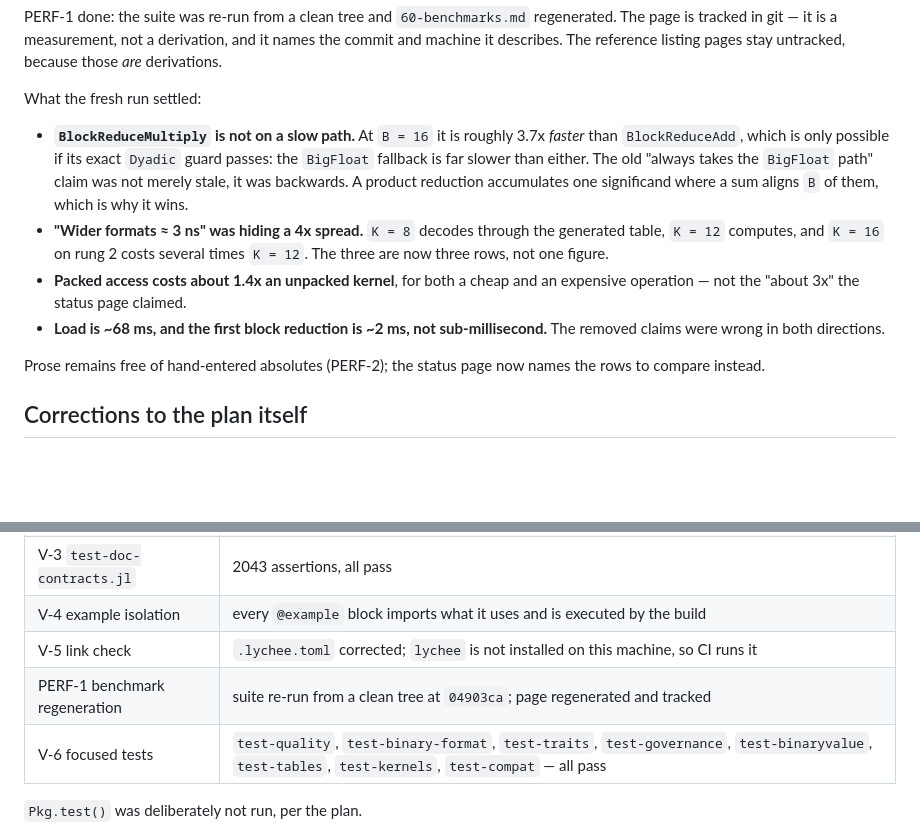
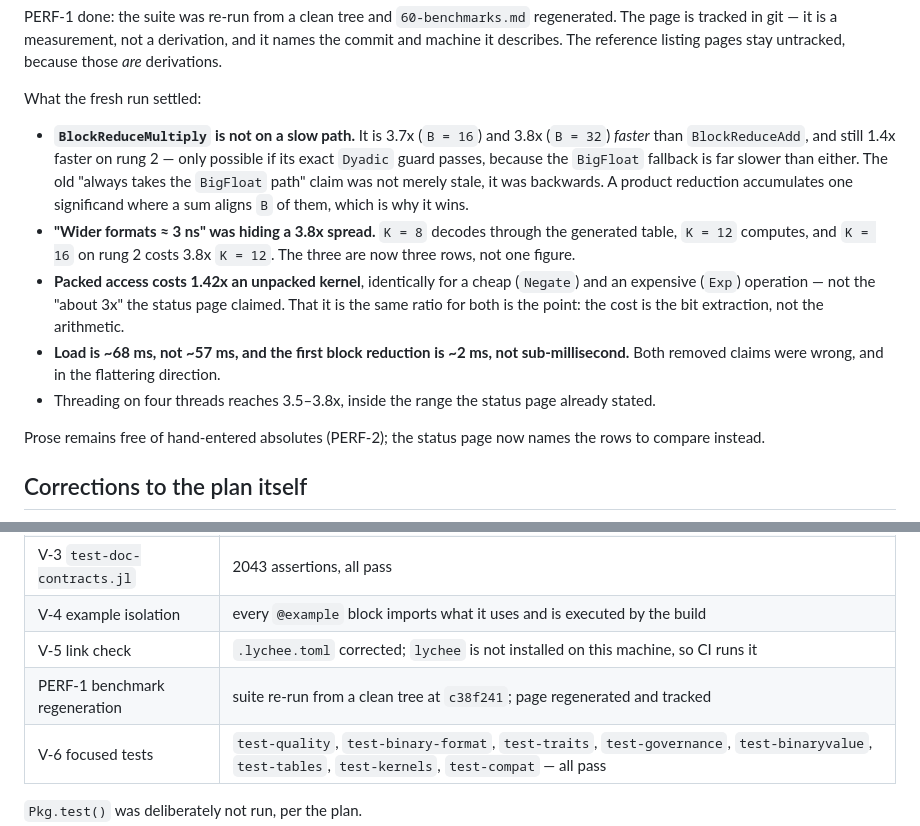
Before and after one commit to JeffreySarnoff/AIFloats.jl, a Markdown page: docs/other/refinedocs2-enactment.md, 2 parts joined by grey strips. Rendered like a GitHub page; blank space fills up the shorter version.

```diff
--- a/docs/other/refinedocs2-enactment.md
+++ b/docs/other/refinedocs2-enactment.md
@@ -78,19 +78,25 @@ stay untracked, because those *are* derivations.
 
 What the fresh run settled:
 
-- **`BlockReduceMultiply` is not on a slow path.** At `B = 16` it is roughly
-  3.7x *faster* than `BlockReduceAdd`, which is only possible if its exact
-  `Dyadic` guard passes: the `BigFloat` fallback is far slower than either.
-  The old "always takes the `BigFloat` path" claim was not merely stale, it was
-  backwards. A product reduction accumulates one significand where a sum aligns
-  `B` of them, which is why it wins.
-- **"Wider formats ≈ 3 ns" was hiding a 4x spread.** `K = 8` decodes through
-  the generated table, `K = 12` computes, and `K = 16` on rung 2 costs several
-  times `K = 12`. The three are now three rows, not one figure.
-- **Packed access costs about 1.4x an unpacked kernel**, for both a cheap and
-  an expensive operation — not the "about 3x" the status page claimed.
-- **Load is ~68 ms, and the first block reduction is ~2 ms, not sub-millisecond.**
-  The removed claims were wrong in both directions.
+- **`BlockReduceMultiply` is not on a slow path.** It is 3.7x (`B = 16`) and
+  3.8x (`B = 32`) *faster* than `BlockReduceAdd`, and still 1.4x faster on
+  rung 2 — only possible if its exact `Dyadic` guard passes, because the
+  `BigFloat` fallback is far slower than either. The old "always takes the
+  `BigFloat` path" claim was not merely stale, it was backwards. A product
+  reduction accumulates one significand where a sum aligns `B` of them, which
+  is why it wins.
+- **"Wider formats ≈ 3 ns" was hiding a 3.8x spread.** `K = 8` decodes through
+  the generated table, `K = 12` computes, and `K = 16` on rung 2 costs 3.8x
+  `K = 12`. The three are now three rows, not one figure.
+- **Packed access costs 1.42x an unpacked kernel**, identically for a cheap
+  (`Negate`) and an expensive (`Exp`) operation — not the "about 3x" the status
+  page claimed. That it is the same ratio for both is the point: the cost is
+  the bit extraction, not the arithmetic.
+- **Load is ~68 ms, not ~57 ms, and the first block reduction is ~2 ms, not
+  sub-millisecond.** Both removed claims were wrong, and in the flattering
+  direction.
+- Threading on four threads reaches 3.5–3.8x, inside the range the status page
+  already stated.
 
 Prose remains free of hand-entered absolutes (PERF-2); the status page now names
 the rows to compare instead.
@@ -116,7 +122,7 @@ the rows to compare instead.
 | V-3 `test-doc-contracts.jl` | 2043 assertions, all pass |
 | V-4 example isolation | every `@example` block imports what it uses and is executed by the build |
 | V-5 link check | `.lychee.toml` corrected; `lychee` is not installed on this machine, so CI runs it |
-| PERF-1 benchmark regeneration | suite re-run from a clean tree at `04903ca`; page regenerated and tracked |
+| PERF-1 benchmark regeneration | suite re-run from a clean tree at `c38f241`; page regenerated and tracked |
 | V-6 focused tests | `test-quality`, `test-binary-format`, `test-traits`, `test-governance`, `test-binaryvalue`, `test-tables`, `test-kernels`, `test-compat` — all pass |
 
 `Pkg.test()` was deliberately not run, per the plan.
```
Also changed, not shown: docs/src/60-benchmarks.md (+82 -82 lines).
